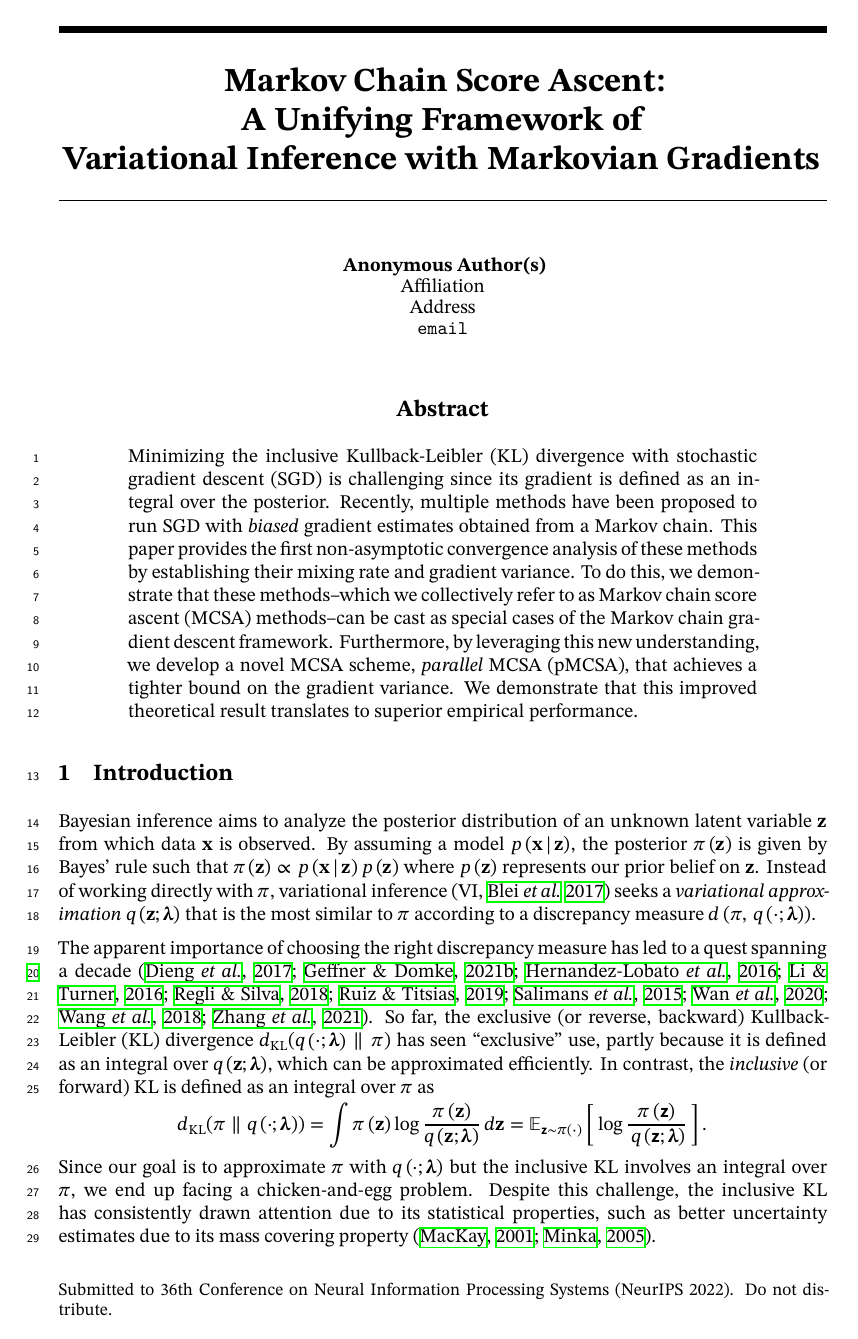
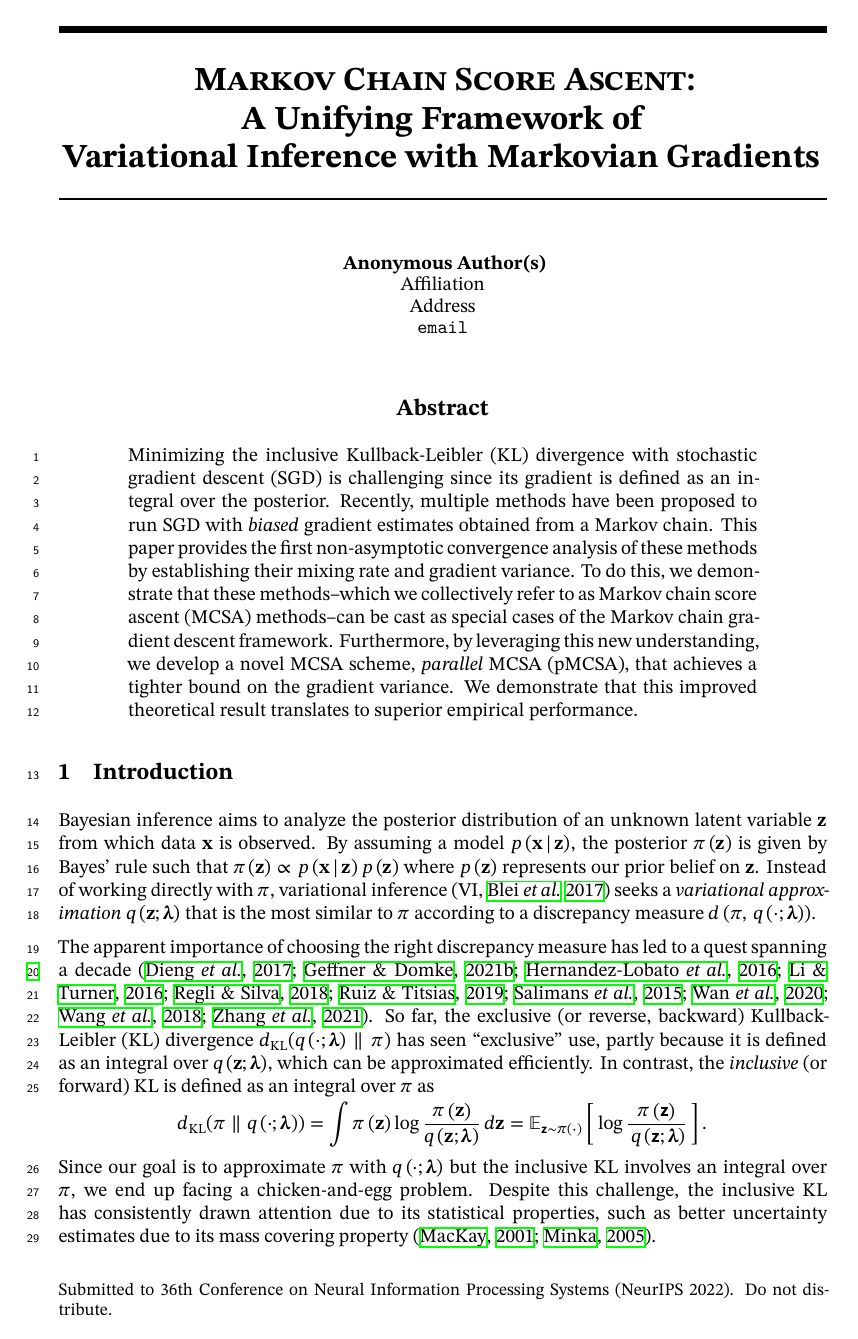
Before and after one commit to Red-Portal/KLpqVI.jl, a LaTeX paper (papers/neurips2022/master.tex): page 1 of 28. Compiled offline with XeLaTeX; a missing font is replaced by an installed copy or a similar font.

Commit message:
bump overleaf

```diff
--- a/papers/neurips2022/master.tex
+++ b/papers/neurips2022/master.tex
@@ -69,7 +69,7 @@
 \tikzexternalize
 \tikzexternaldisable
 
-\title{Markov Chain Score Ascent: \\ A Unifying Framework of \\ Variational Inference with Markovian Gradients}
+\title{\textsc{Markov Chain Score Ascent}: \\ A Unifying Framework of \\ Variational Inference with Markovian Gradients}
 
 % The \author macro works with any number of authors. There are two commands
 % used to separate the names and addresses of multiple authors: \And and \AND.
```
